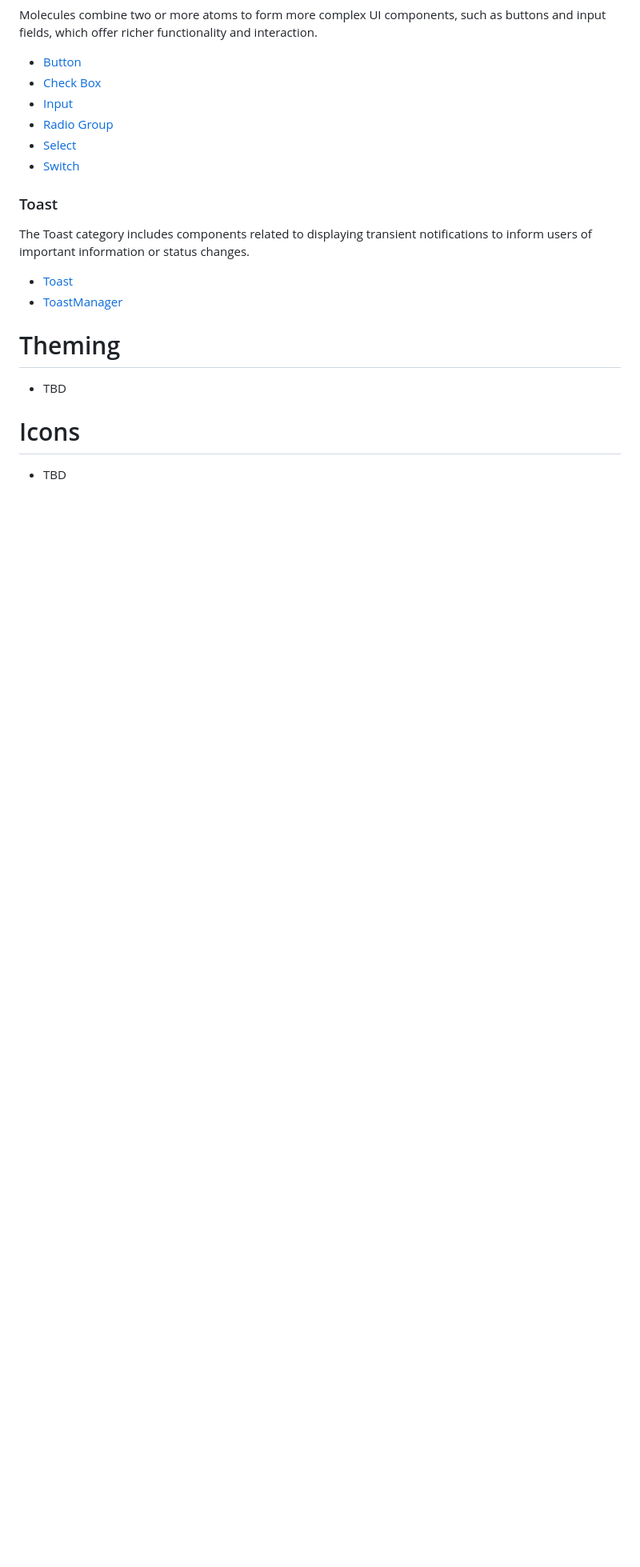
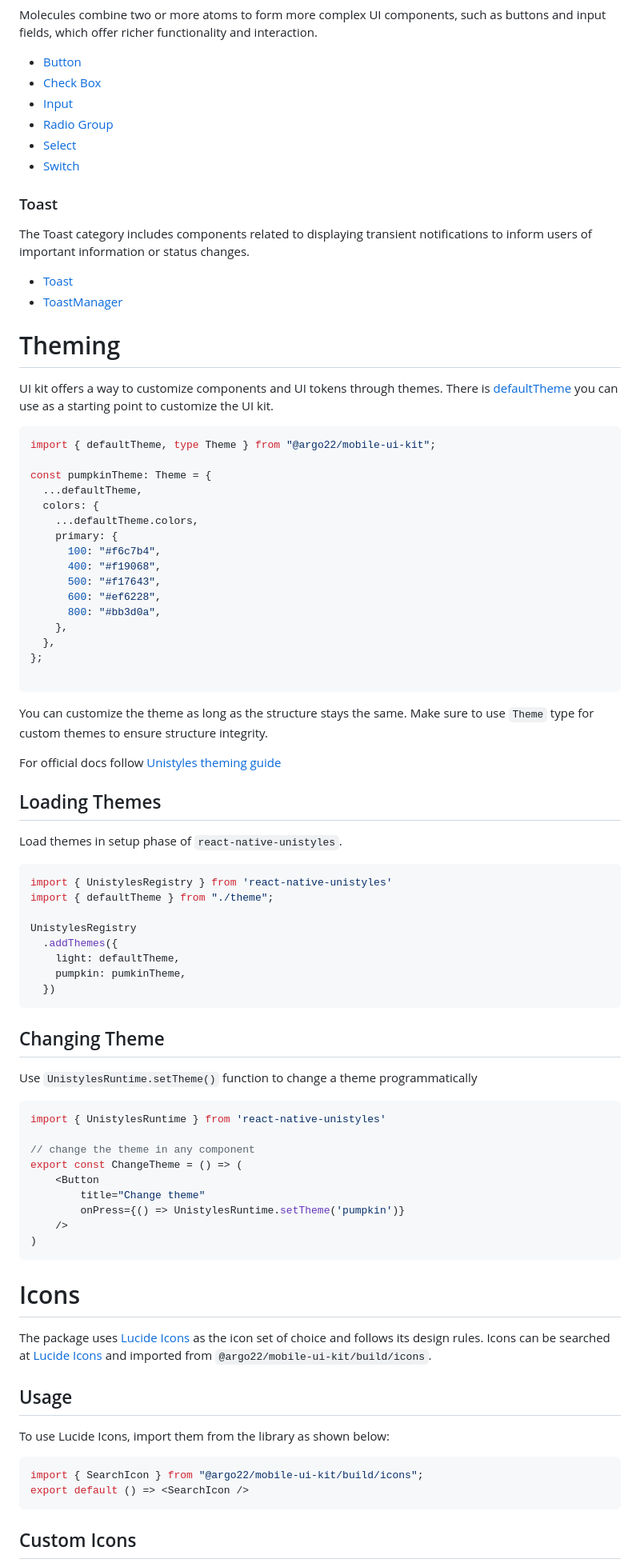
Before and after one commit to argo22com/arg-mobile-ui-kit, a Markdown page: README.md, the part around one of its changes. Shown at 80% size. Rendered like a GitHub page; blank space fills up the shorter version.

Commit message:
docs: add Icons and Theming docs

````diff
--- a/README.md
+++ b/README.md
@@ -119,8 +118,74 @@ The Toast category includes components related to displaying transient notificat
 
 # Theming
 
-- TBD
+UI kit offers a way to customize components and UI tokens through themes. There is [defaultTheme](./src/theme/theme.ts) you can use as a starting point to customize the UI kit.
+
+
+```typescript
+import { defaultTheme, type Theme } from "@argo22/mobile-ui-kit";
+
+const pumpkinTheme: Theme = {
+  ...defaultTheme,
+  colors: {
+    ...defaultTheme.colors,
+    primary: {
+      100: "#f6c7b4",
+      400: "#f19068",
+      500: "#f17643",
+      600: "#ef6228",
+      800: "#bb3d0a",
+    },
+  },
+};
+
+```
+
+You can customize the theme as long as the structure stays the same. Make sure to use `Theme` type for custom themes to ensure structure integrity.
+
+For official docs follow [Unistyles theming guide](https://reactnativeunistyles.vercel.app/reference/theming/)
+## Loading Themes
+
+Load themes in setup phase of `react-native-unistyles`.
+
+```typescript jsx
+import { UnistylesRegistry } from 'react-native-unistyles'
+import { defaultTheme } from "./theme";
+
+UnistylesRegistry
+  .addThemes({
+    light: defaultTheme,
+    pumpkin: pumkinTheme,
+  })
+```
+
+## Changing Theme
+Use `UnistylesRuntime.setTheme()` function to change a theme programmatically
+
+```typescript jsx
+import { UnistylesRuntime } from 'react-native-unistyles'
+
+// change the theme in any component
+export const ChangeTheme = () => (
+    <Button
+        title="Change theme"
+        onPress={() => UnistylesRuntime.setTheme('pumpkin')}
+    />
+)
+```
 
 # Icons
 
-- TBD
+The package uses [Lucide Icons](https://lucide.dev/) as the icon set of choice and follows its design rules. Icons can be searched at [Lucide Icons](https://lucide.dev/icons/) and
+imported from `@argo22/mobile-ui-kit/build/icons`.
+
+## Usage
+
+To use Lucide Icons, import them from the library as shown below:
+
+```typescript jsx
+import { SearchIcon } from "@argo22/mobile-ui-kit/build/icons";
+export default () => <SearchIcon />
+```
+
+## Custom Icons
+
````
Also changed, not shown: other parts of README.md (+12 -1 lines).
